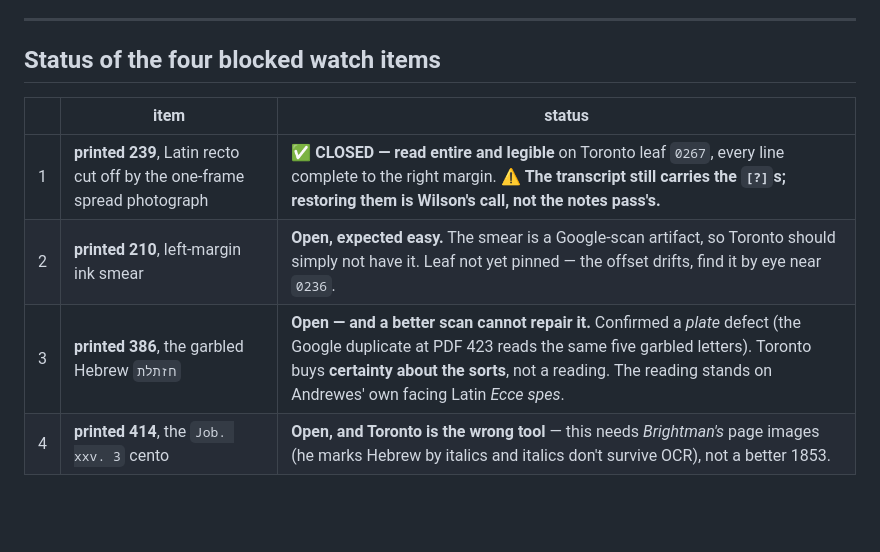
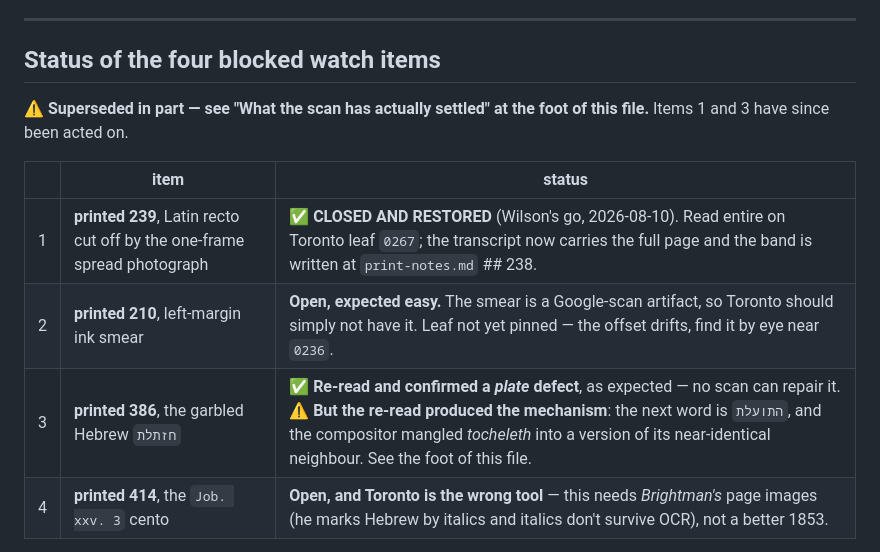
Before and after one commit to wilsonpruitt/andrewes-preces, a Markdown page: SOURCE-IMAGES.md, the part around the change. Drawn GitHub-style; blank space fills up the shorter version.

Commit message:
SOURCE-IMAGES: reconcile the watch-item table with what was acted on
Co-Authored-By: Claude Opus 5 (1M context) <noreply@anthropic.com>

```diff
--- a/SOURCE-IMAGES.md
+++ b/SOURCE-IMAGES.md
@@ -84,11 +84,13 @@ The 1853 apparatus is headed **EX APOGRAPHO SAMUELIS WRIGHT, APUD COLL. PEMB. CA
 
 ## Status of the four blocked watch items
 
+⚠ **Superseded in part — see "What the scan has actually settled" at the foot of this file.** Items 1 and 3 have since been acted on.
+
 | | item | status |
 |---|---|---|
-| 1 | **printed 239**, Latin recto cut off by the one-frame spread photograph | ✅ **CLOSED — read entire and legible** on Toronto leaf `0267`, every line complete to the right margin. ⚠ **The transcript still carries the `[?]`s; restoring them is Wilson's call, not the notes pass's.** |
+| 1 | **printed 239**, Latin recto cut off by the one-frame spread photograph | ✅ **CLOSED AND RESTORED** (Wilson's go, 2026-08-10). Read entire on Toronto leaf `0267`; the transcript now carries the full page and the band is written at `print-notes.md` ## 238. |
 | 2 | **printed 210**, left-margin ink smear | **Open, expected easy.** The smear is a Google-scan artifact, so Toronto should simply not have it. Leaf not yet pinned — the offset drifts, find it by eye near `0236`. |
-| 3 | **printed 386**, the garbled Hebrew `חזתלת` | **Open — and a better scan cannot repair it.** Confirmed a *plate* defect (the Google duplicate at PDF 423 reads the same five garbled letters). Toronto buys **certainty about the sorts**, not a reading. The reading stands on Andrewes' own facing Latin *Ecce spes*. |
+| 3 | **printed 386**, the garbled Hebrew `חזתלת` | ✅ **Re-read and confirmed a *plate* defect**, as expected — no scan can repair it. ⚠ **But the re-read produced the mechanism**: the next word is `התועלת`, and the compositor mangled *tocheleth* into a version of its near-identical neighbour. See the foot of this file. |
 | 4 | **printed 414**, the `Job. xxv. 3` cento | **Open, and Toronto is the wrong tool** — this needs *Brightman's* page images (he marks Hebrew by italics and italics don't survive OCR), not a better 1853. |
 
 ⚠ **So the digitization closes 1 outright, should close 2, confirms 3, and does not touch 4.** The earlier note that "a digitization unblocks the entire remaining pre-print list at once" was **too optimistic** — 414 was never an 1853-imaging problem.
```
